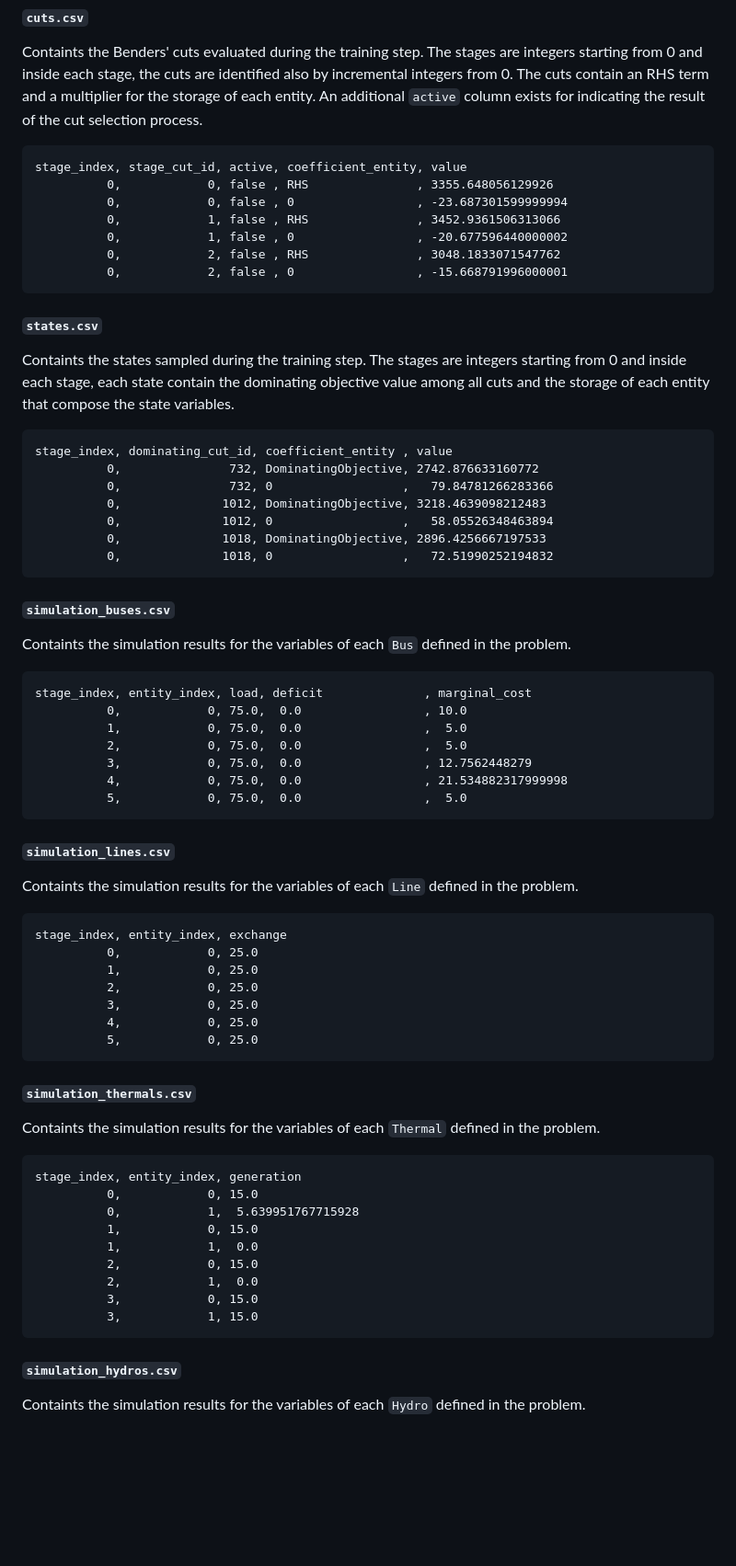
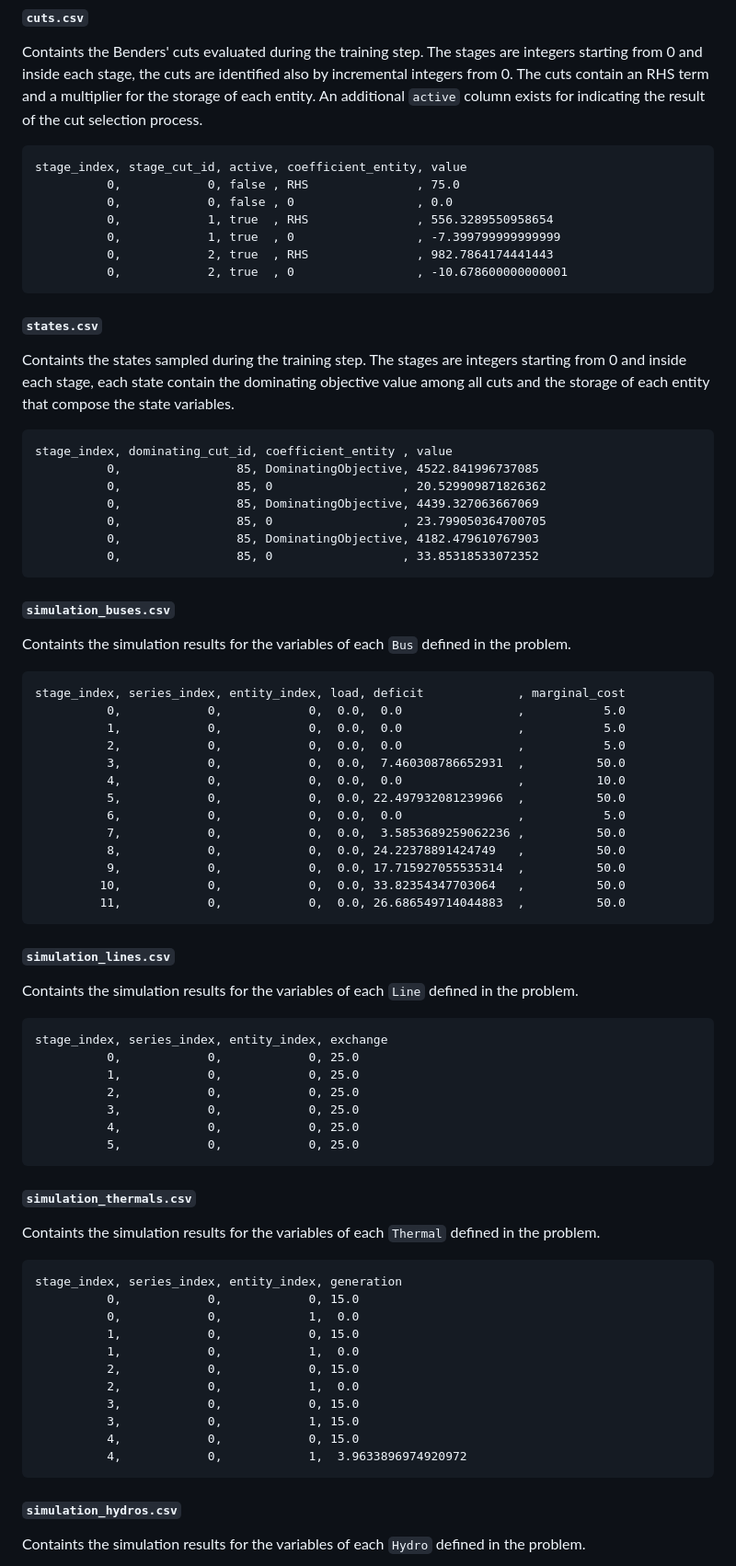
Before and after one commit to rjmalves/powers, a Markdown page: README.md, the part around the change printed below. Shown: that part at 92% size. Drawn GitHub-style; blank space fills up the shorter version.

````diff
--- a/README.md
+++ b/README.md
@@ -262,12 +367,12 @@ Containts the Benders' cuts evaluated during the training step. The stages are i
 
 ```csv
 stage_index, stage_cut_id, active, coefficient_entity, value
-          0,            0, false , RHS               , 3355.648056129926
-          0,            0, false , 0                 , -23.687301599999994
-          0,            1, false , RHS               , 3452.9361506313066
-          0,            1, false , 0                 , -20.677596440000002
-          0,            2, false , RHS               , 3048.1833071547762
-          0,            2, false , 0                 , -15.668791996000001
+          0,            0, false , RHS               , 75.0
+          0,            0, false , 0                 , 0.0
+          0,            1, true  , RHS               , 556.3289550958654
+          0,            1, true  , 0                 , -7.399799999999999
+          0,            2, true  , RHS               , 982.7864174441443
+          0,            2, true  , 0                 , -10.678600000000001
 ```
 
 #### `states.csv`
@@ -276,12 +381,12 @@ Containts the states sampled during the training step. The stages are integers s
 
 ```csv
 stage_index, dominating_cut_id, coefficient_entity , value
-          0,               732, DominatingObjective, 2742.876633160772
-          0,               732, 0                  ,   79.84781266283366
-          0,              1012, DominatingObjective, 3218.4639098212483
-          0,              1012, 0                  ,   58.05526348463894
-          0,              1018, DominatingObjective, 2896.4256667197533
-          0,              1018, 0                  ,   72.51990252194832
+          0,                85, DominatingObjective, 4522.841996737085
+          0,                85, 0                  , 20.529909871826362
+          0,                85, DominatingObjective, 4439.327063667069
+          0,                85, 0                  , 23.799050364700705
+          0,                85, DominatingObjective, 4182.479610767903
+          0,                85, 0                  , 33.85318533072352
 ```
 
 #### `simulation_buses.csv`
@@ -289,13 +394,19 @@ stage_index, dominating_cut_id, coefficient_entity , value
 Containts the simulation results for the variables of each `Bus` defined in the problem.
 
 ```csv
-stage_index, entity_index, load, deficit              , marginal_cost
-          0,            0, 75.0,  0.0                 , 10.0
-          1,            0, 75.0,  0.0                 ,  5.0
-          2,            0, 75.0,  0.0                 ,  5.0
-          3,            0, 75.0,  0.0                 , 12.7562448279
-          4,            0, 75.0,  0.0                 , 21.534882317999998
-          5,            0, 75.0,  0.0                 ,  5.0
+stage_index, series_index, entity_index, load, deficit             , marginal_cost
+          0,            0,            0,  0.0,  0.0                ,           5.0
+          1,            0,            0,  0.0,  0.0                ,           5.0
+          2,            0,            0,  0.0,  0.0                ,           5.0
+          3,            0,            0,  0.0,  7.460308786652931  ,          50.0
+          4,            0,            0,  0.0,  0.0                ,          10.0
+          5,            0,            0,  0.0, 22.497932081239966  ,          50.0
+          6,            0,            0,  0.0,  0.0                ,           5.0
+          7,            0,            0,  0.0,  3.5853689259062236 ,          50.0
+          8,            0,            0,  0.0, 24.22378891424749   ,          50.0
+          9,            0,            0,  0.0, 17.715927055535314  ,          50.0
+         10,            0,            0,  0.0, 33.82354347703064   ,          50.0
+         11,            0,            0,  0.0, 26.686549714044883  ,          50.0
 ```
 
 #### `simulation_lines.csv`
@@ -303,13 +414,13 @@ stage_index, entity_index, load, deficit              , marginal_cost
 Containts the simulation results for the variables of each `Line` defined in the problem.
 
 ```csv
-stage_index, entity_index, exchange
-          0,            0, 25.0
-          1,            0, 25.0
-          2,            0, 25.0
-          3,            0, 25.0
-          4,            0, 25.0
-          5,            0, 25.0
+stage_index, series_index, entity_index, exchange
+          0,            0,            0, 25.0
+          1,            0,            0, 25.0
+          2,            0,            0, 25.0
+          3,            0,            0, 25.0
+          4,            0,            0, 25.0
+          5,            0,            0, 25.0
 ```
 
 #### `simulation_thermals.csv`
@@ -317,15 +428,17 @@ stage_index, entity_index, exchange
 Containts the simulation results for the variables of each `Thermal` defined in the problem.
 
 ```csv
-stage_index, entity_index, generation
-          0,            0, 15.0
-          0,            1,  5.639951767715928
-          1,            0, 15.0
-          1,            1,  0.0
-          2,            0, 15.0
-          2,            1,  0.0
-          3,            0, 15.0
-          3,            1, 15.0
+stage_index, series_index, entity_index, generation
+          0,            0,            0, 15.0
+          0,            0,            1,  0.0
+          1,            0,            0, 15.0
+          1,            0,            1,  0.0
+          2,            0,            0, 15.0
+          2,            0,            1,  0.0
+          3,            0,            0, 15.0
+          3,            0,            1, 15.0
+          4,            0,            0, 15.0
+          4,            0,            1,  3.9633896974920972
 ```
 
 #### `simulation_hydros.csv`
````
Also changed, not shown: other parts of README.md (+160 -53 lines).
